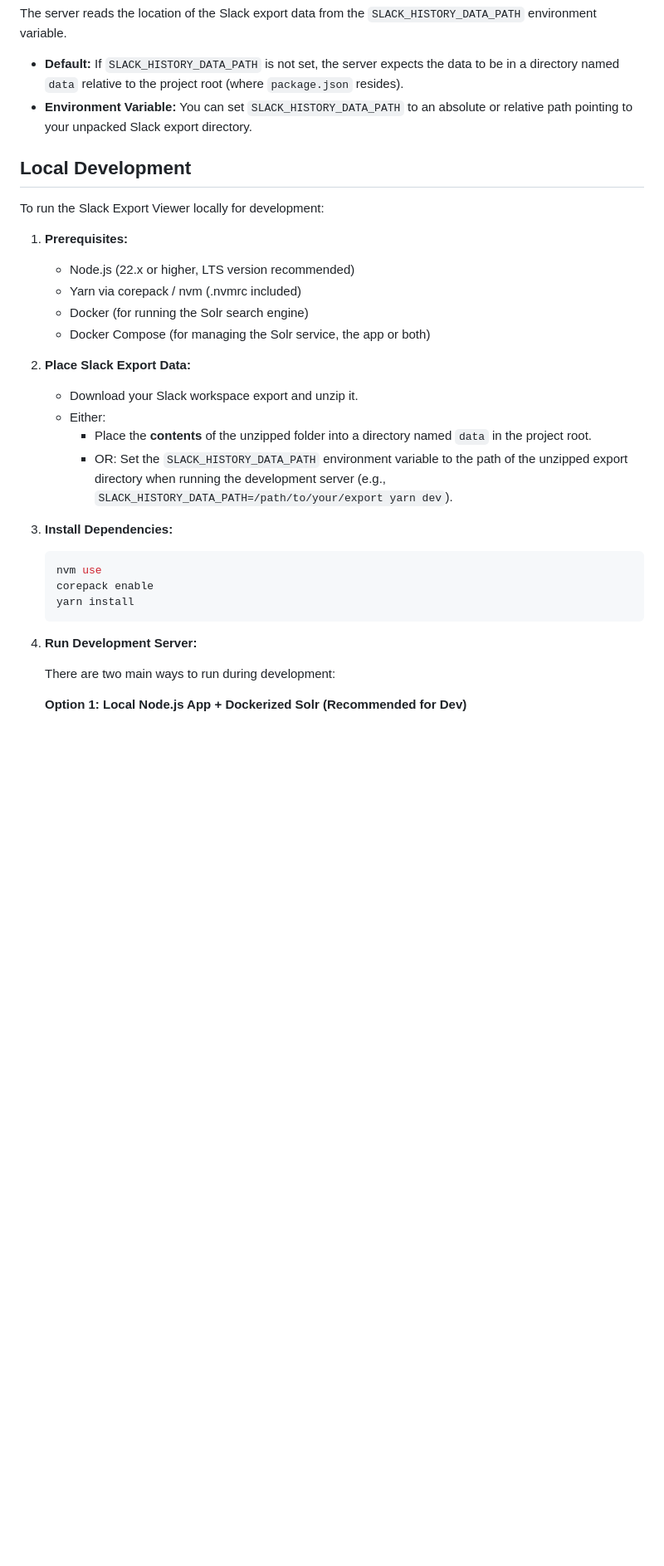
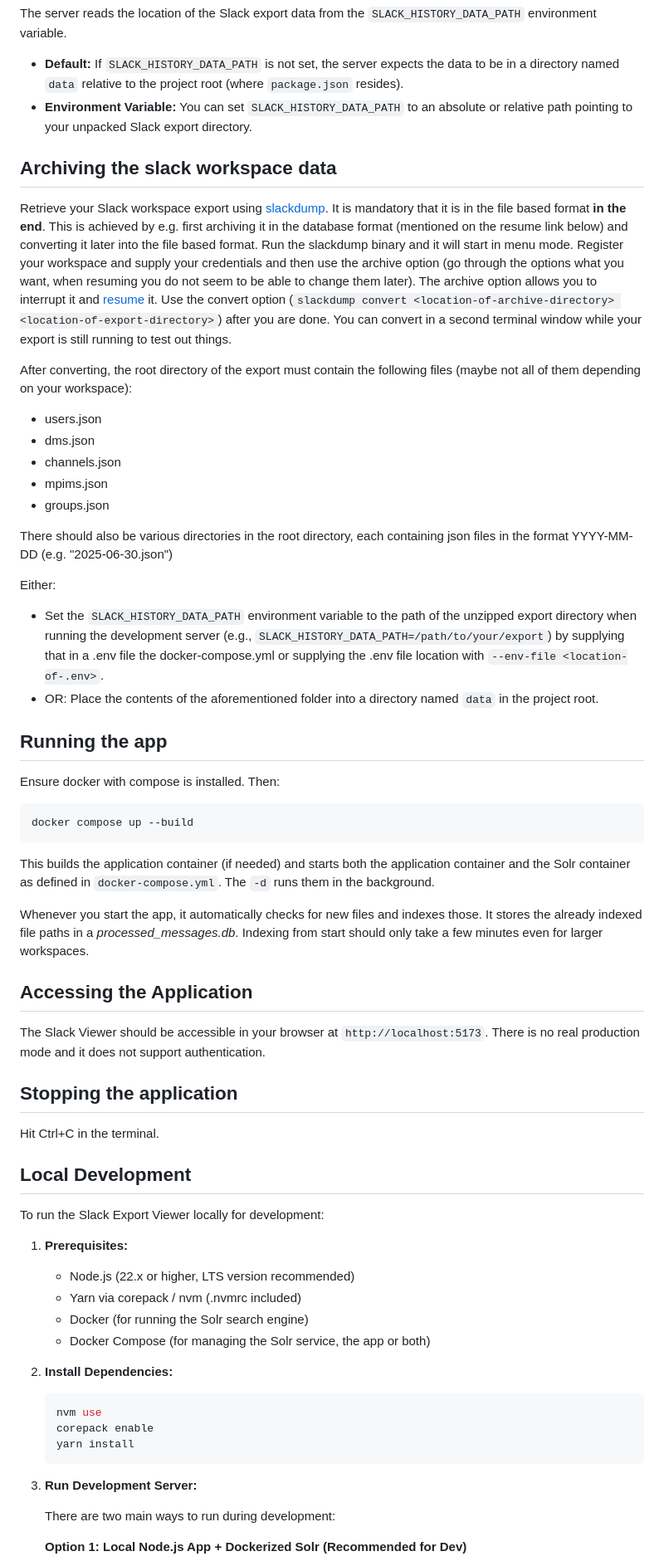
Before and after one commit to mx-bernhard/slack-history-viewer, a Markdown page: README.md, the part around one of its changes. Shown at 83% size. GitHub-like rendering; blank space fills up the shorter version.

````diff
--- a/README.md
+++ b/README.md
@@ -74,6 +74,45 @@ The server reads the location of the Slack export data from the `SLACK_HISTORY_D
 - **Default:** If `SLACK_HISTORY_DATA_PATH` is not set, the server expects the data to be in a directory named `data` relative to the project root (where `package.json` resides).
 - **Environment Variable:** You can set `SLACK_HISTORY_DATA_PATH` to an absolute or relative path pointing to your unpacked Slack export directory.
 
+## Archiving the slack workspace data
+
+Retrieve your Slack workspace export using [slackdump](https://github.com/rusq/slackdump). It is mandatory that it is in the file based format **in the end**. This is achieved by e.g. first archiving it in the database format (mentioned on the resume link below) and converting it later into the file based format. Run the slackdump binary and it will start in menu mode. Register your workspace and supply your credentials and then use the archive option (go through the options what you want, when resuming you do not seem to be able to change them later). The archive option allows you to interrupt it and [resume](https://github.com/rusq/slackdump/blob/master/cmd/slackdump/internal/resume/assets/resume.md) it. Use the convert option (`slackdump convert <location-of-archive-directory> <location-of-export-directory>`) after you are done. You can convert in a second terminal window while your export is still running to test out things.
+
+After converting, the root directory of the export must contain the following files (maybe not all of them depending on your workspace):
+
+- users.json
+- dms.json
+- channels.json
+- mpims.json
+- groups.json
+
+There should also be various directories in the root directory, each containing json files in the format YYYY-MM-DD (e.g. "2025-06-30.json")
+
+Either:
+
+- Set the `SLACK_HISTORY_DATA_PATH` environment variable to the path of the unzipped export directory when running the development server (e.g., `SLACK_HISTORY_DATA_PATH=/path/to/your/export`) by supplying that in a .env file the docker-compose.yml or supplying the .env file location with `--env-file <location-of-.env>`.
+- OR: Place the contents of the aforementioned folder into a directory named `data` in the project root.
+
+## Running the app
+
+Ensure docker with compose is installed. Then:
+
+```bash
+docker compose up --build
+```
+
+This builds the application container (if needed) and starts both the application container and the Solr container as defined in `docker-compose.yml`. The `-d` runs them in the background.
+
+Whenever you start the app, it automatically checks for new files and indexes those. It stores the already indexed file paths in a _processed_messages.db_. Indexing from start should only take a few minutes even for larger workspaces.
+
+## Accessing the Application
+
+The Slack Viewer should be accessible in your browser at `http://localhost:5173`. There is no real production mode and it does not support authentication.
+
+## Stopping the application
+
+Hit Ctrl+C in the terminal.
+
 ## Local Development
 
 To run the Slack Export Viewer locally for development:
@@ -84,13 +123,7 @@ To run the Slack Export Viewer locally for development:
    - Docker (for running the Solr search engine)
    - Docker Compose (for managing the Solr service, the app or both)
 
-2. **Place Slack Export Data:**
-   - Download your Slack workspace export and unzip it.
-   - Either:
-     - Place the **contents** of the unzipped folder into a directory named `data` in the project root.
-     - OR: Set the `SLACK_HISTORY_DATA_PATH` environment variable to the path of the unzipped export directory when running the development server (e.g., `SLACK_HISTORY_DATA_PATH=/path/to/your/export yarn dev`).
-
-3. **Install Dependencies:**
+2. **Install Dependencies:**
 
    ```bash
    nvm use
@@ -98,7 +131,7 @@ To run the Slack Export Viewer locally for development:
    yarn install
    ```
 
-4. **Run Development Server:**
+3. **Run Development Server:**
 
    There are two main ways to run during development:
 
````
Also changed, not shown: other parts of README.md (+5 -72 lines).
